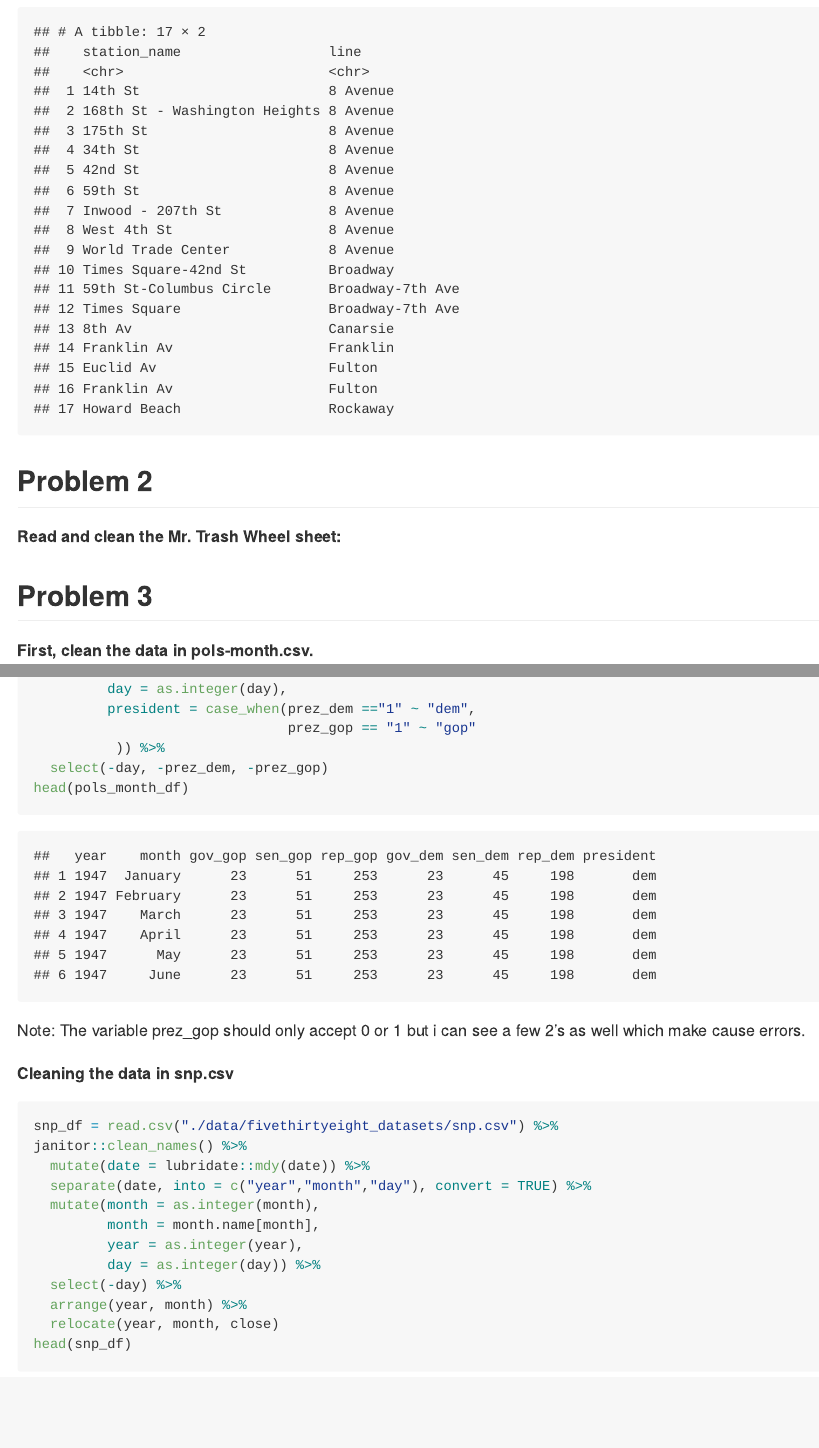
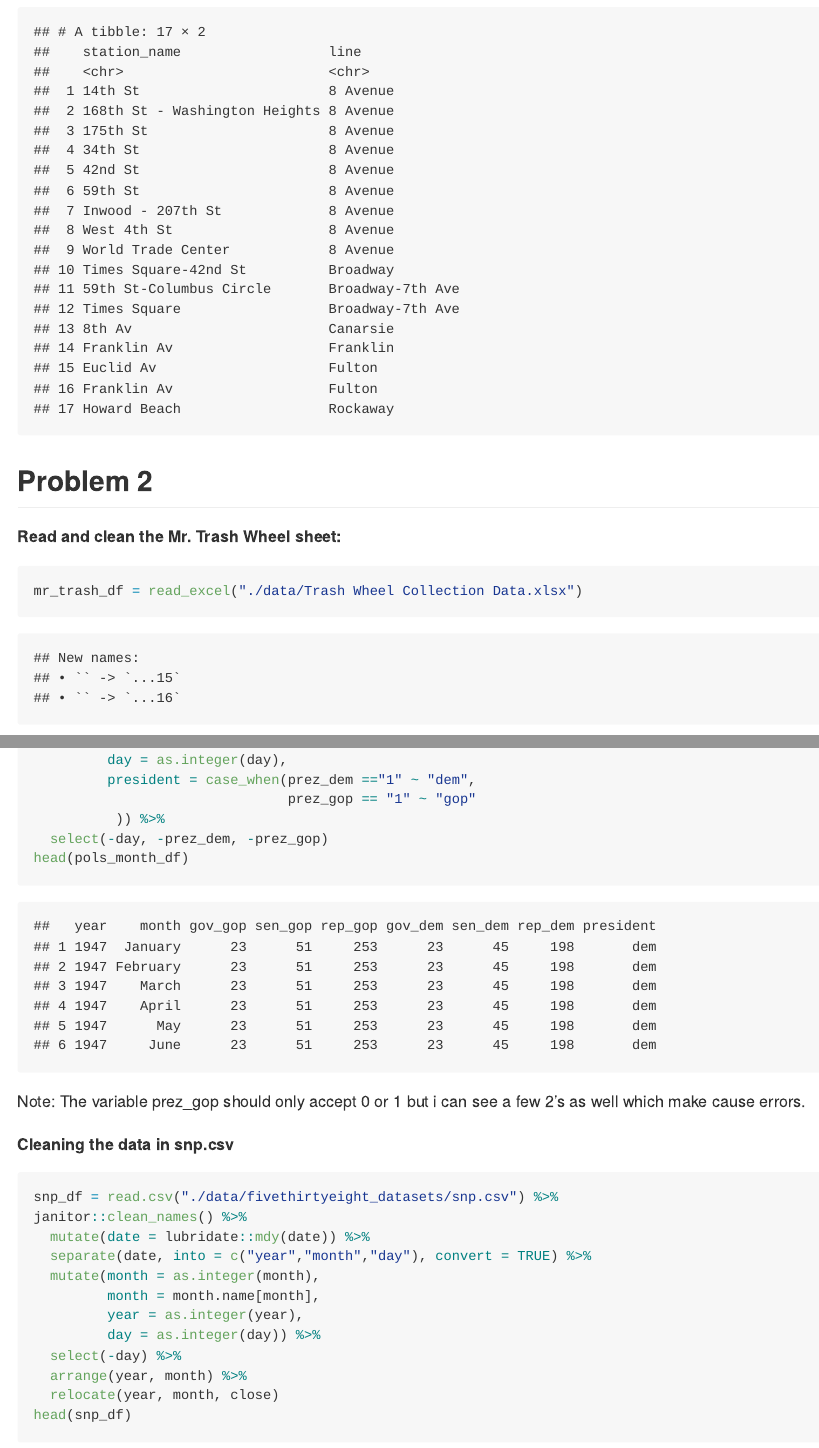
Before and after one commit to Niharikavt/p8105_hw2_nt2607, an R Markdown document (p8105_hw2_nt2607.Rmd): the page in a window 1100 px wide, from 3220 px down, and a second part further down, joined at a grey line. The pictures show the output file p8105_hw2_nt2607.md that the author committed with the source, drawn offline in the style of GitHub; long lines of code are wrapped.

Commit message:
upload data

````diff
--- a/p8105_hw2_nt2607.Rmd
+++ b/p8105_hw2_nt2607.Rmd
@@ -86,6 +86,10 @@ nyctransit_df %>%
 ## Problem 2
 **Read and clean the Mr. Trash Wheel sheet:**
 
+```{r}
+mr_trash_df = read_excel("./data/Trash Wheel Collection Data.xlsx")
+```
+
 
 
 
````
Also changed, not shown: p8105_hw2_nt2607.md.
